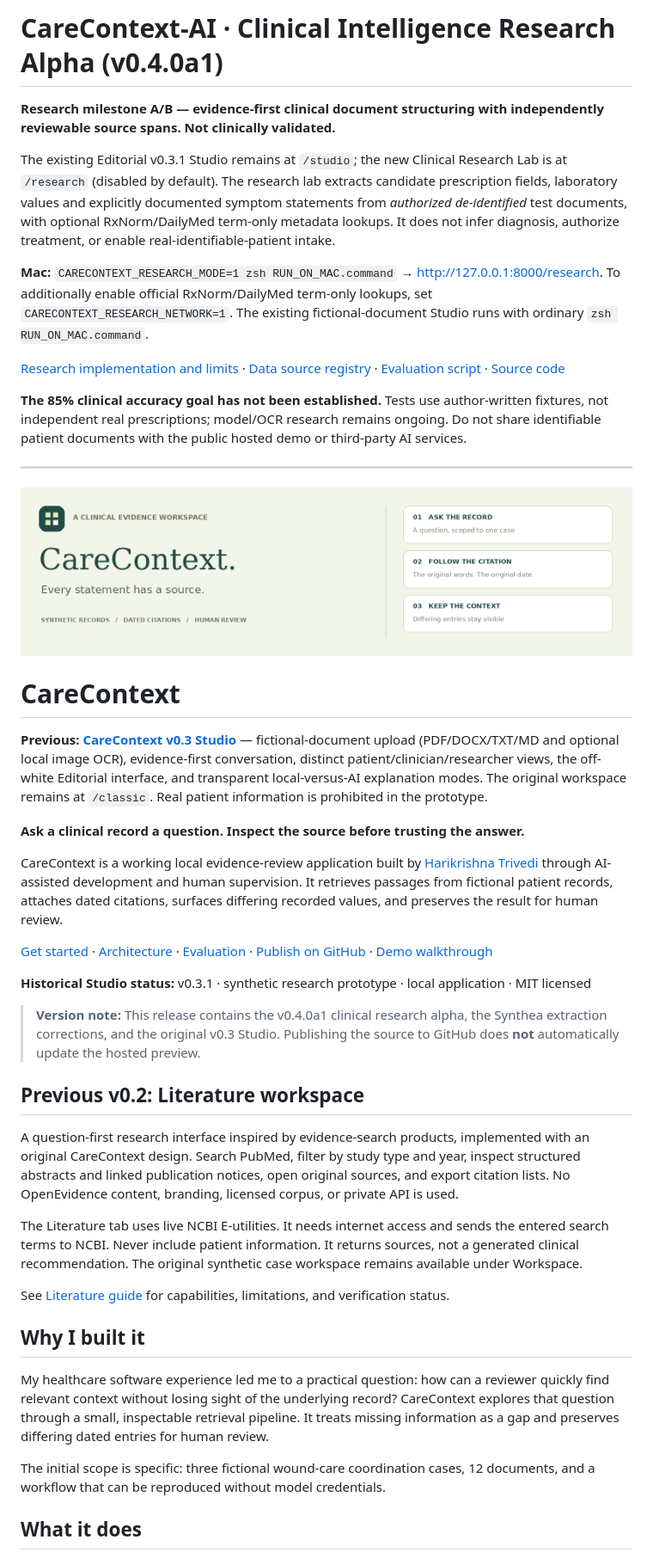
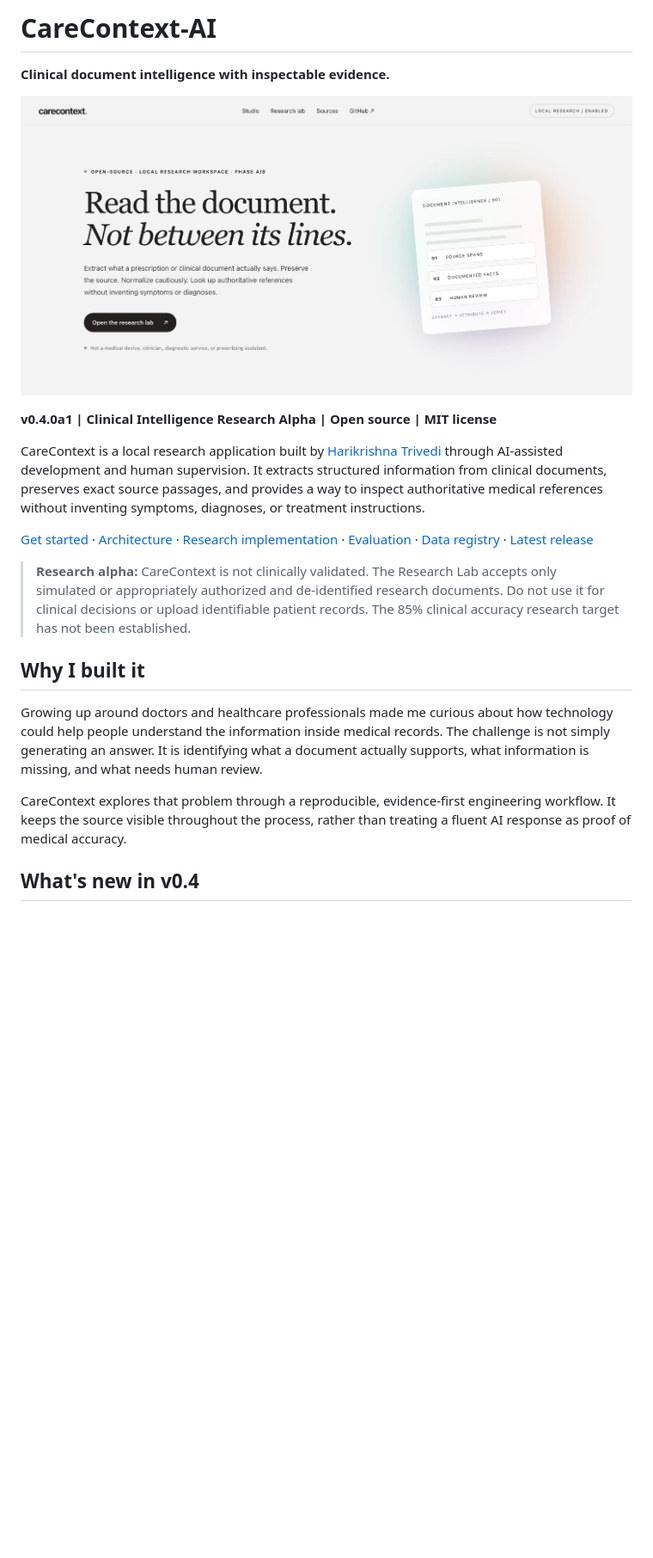
Before and after one commit to HK0922/carecontext-ai, a Markdown page: README.md, the part around one of its changes. Shown at 86% size. GitHub-like rendering; pictures changed too: docs/assets/research-lab-v04.jpg (added); blank space fills up the shorter version.

```diff
--- a/README.md
+++ b/README.md
@@ -1,47 +1,22 @@
-# CareContext-AI · Clinical Intelligence Research Alpha (v0.4.0a1)
+# CareContext-AI
 
-**Research milestone A/B — evidence-first clinical document structuring with independently reviewable source spans. Not clinically validated.**
+**Clinical document intelligence with inspectable evidence.**
 
-The existing Editorial v0.3.1 Studio remains at `/studio`; the new Clinical Research Lab is at `/research` (disabled by default). The research lab extracts candidate prescription fields, laboratory values and explicitly documented symptom statements from *authorized de-identified* test documents, with optional RxNorm/DailyMed term-only metadata lookups. It does not infer diagnosis, authorize treatment, or enable real-identifiable-patient intake.
+<p align="center"><img src="docs/assets/research-lab-v04.jpg" alt="CareContext v0.4 Clinical Research Lab in its Editorial interface" width="1200"></p>
 
-**Mac:** `CARECONTEXT_RESEARCH_MODE=1 zsh RUN_ON_MAC.command` → <http://127.0.0.1:8000/research>. To additionally enable official RxNorm/DailyMed term-only lookups, set `CARECONTEXT_RESEARCH_NETWORK=1`. The existing fictional-document Studio runs with ordinary `zsh RUN_ON_MAC.command`.
+**v0.4.0a1 | Clinical Intelligence Research Alpha | Open source | MIT license**
 
-[Research implementation and limits](docs/CLINICAL_INTELLIGENCE_PHASE1.md) · [Data source registry](data/registry.json) · [Evaluation script](scripts/evaluate_clinical.py) · [Source code](https://github.com/HK0922/carecontext-ai)
+CareContext is a local research application built by [Harikrishna Trivedi](https://github.com/HK0922) through AI-assisted development and human supervision. It extracts structured information from clinical documents, preserves exact source passages, and provides a way to inspect authoritative medical references without inventing symptoms, diagnoses, or treatment instructions.
 
-**The 85% clinical accuracy goal has not been established.** Tests use author-written fixtures, not independent real prescriptions; model/OCR research remains ongoing. Do not share identifiable patient documents with the public hosted demo or third-party AI services.
+[Get started](#get-started) · [Architecture](docs/ARCHITECTURE.md) · [Research implementation](docs/CLINICAL_INTELLIGENCE_PHASE1.md) · [Evaluation](docs/EVALUATION.md) · [Data registry](data/registry.json) · [Latest release](docs/RELEASE_V04_SYNTHEA.md)
 
----
-
-<p align="center"><img src="docs/assets/carecontext-banner.png" alt="CareContext — Clinical record questions, with inspectable evidence" width="1200"></p>
-
-# CareContext
-
-**Previous: [CareContext v0.3 Studio](docs/V0_3.md)** — fictional-document upload (PDF/DOCX/TXT/MD and optional local image OCR), evidence-first conversation, distinct patient/clinician/researcher views, the off-white Editorial interface, and transparent local-versus-AI explanation modes. The original workspace remains at `/classic`. Real patient information is prohibited in the prototype.
-
-
-**Ask a clinical record a question. Inspect the source before trusting the answer.**
-
-CareContext is a working local evidence-review application built by [Harikrishna Trivedi](https://github.com/HK0922) through AI-assisted development and human supervision. It retrieves passages from fictional patient records, attaches dated citations, surfaces differing recorded values, and preserves the result for human review.
-
-[Get started](#get-started) · [Architecture](docs/ARCHITECTURE.md) · [Evaluation](docs/EVALUATION.md) · [Publish on GitHub](PUBLISHING.md) · [Demo walkthrough](docs/DEMO.md)
-
-**Historical Studio status:** v0.3.1 · synthetic research prototype · local application · MIT licensed
-
-> **Version note:** This release contains the v0.4.0a1 clinical research alpha, the Synthea extraction corrections, and the original v0.3 Studio. Publishing the source to GitHub does **not** automatically update the hosted preview.
-
-## Previous v0.2: Literature workspace
-
-A question-first research interface inspired by evidence-search products, implemented with an original CareContext design. Search PubMed, filter by study type and year, inspect structured abstracts and linked publication notices, open original sources, and export citation lists. No OpenEvidence content, branding, licensed corpus, or private API is used.
-
-The Literature tab uses live NCBI E-utilities. It needs internet access and sends the entered search terms to NCBI. Never include patient information. It returns sources, not a generated clinical recommendation. The original synthetic case workspace remains available under Workspace.
-
-See [Literature guide](docs/LITERATURE.md) for capabilities, limitations, and verification status.
+> **Research alpha:** CareContext is not clinically validated. The Research Lab accepts only simulated or appropriately authorized and de-identified research documents. Do not use it for clinical decisions or upload identifiable patient records. The 85% clinical accuracy research target has not been established.
 
 ## Why I built it
 
-My healthcare software experience led me to a practical question: how can a reviewer quickly find relevant context without losing sight of the underlying record? CareContext explores that question through a small, inspectable retrieval pipeline. It treats missing information as a gap and preserves differing dated entries for human review.
+Growing up around doctors and healthcare professionals made me curious about how technology could help people understand the information inside medical records. The challenge is not simply generating an answer. It is identifying what a document actually supports, what information is missing, and what needs human review.
 
-The initial scope is specific: three fictional wound-care coordination cases, 12 documents, and a workflow that can be reproduced without model credentials.
+CareContext explores that problem through a reproducible, evidence-first engineering workflow. It keeps the source visible throughout the process, rather than treating a fluent AI response as proof of medical accuracy.
 
-## What it does
+## What's new in v0.4
 
```
Also changed, not shown: other parts of README.md (+150 -85 lines), docs/assets/research-lab-results-v04.jpg (added), 1 other file.
